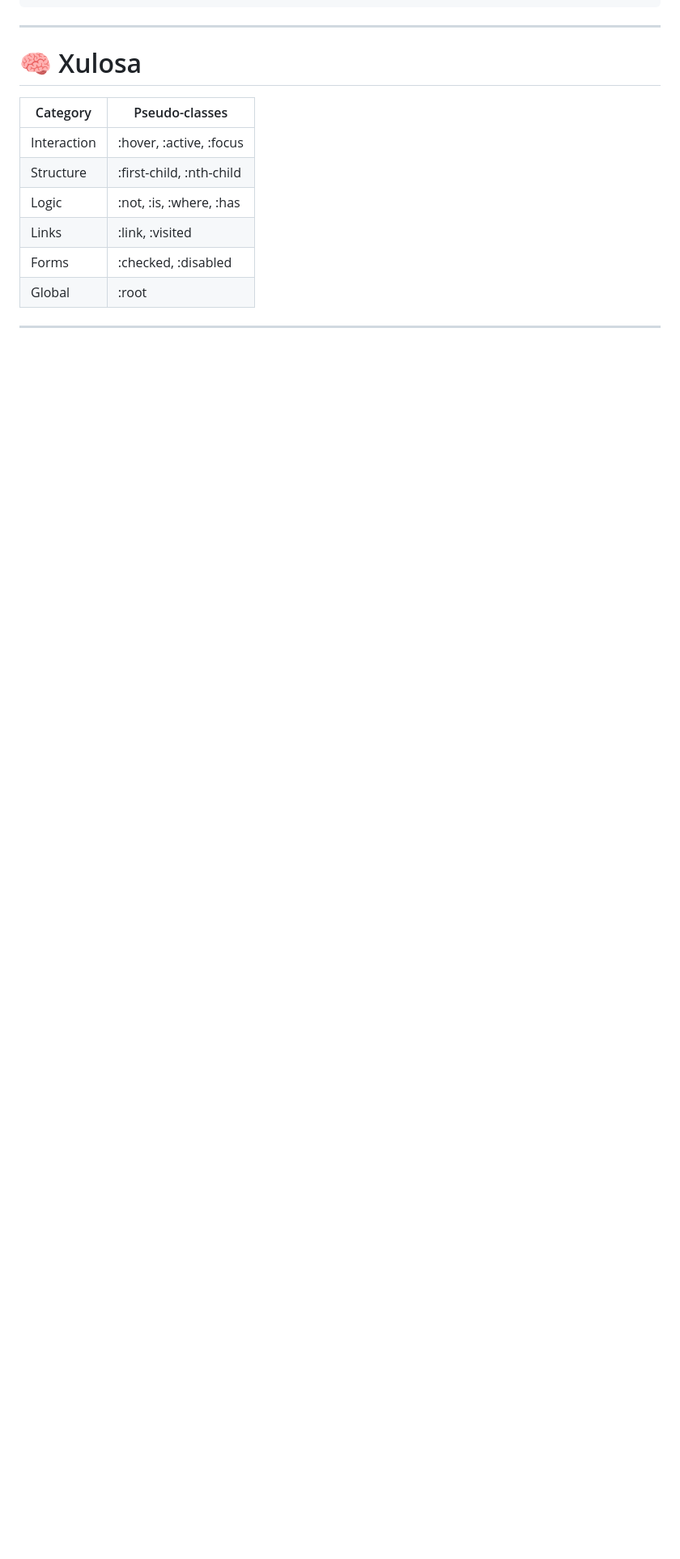
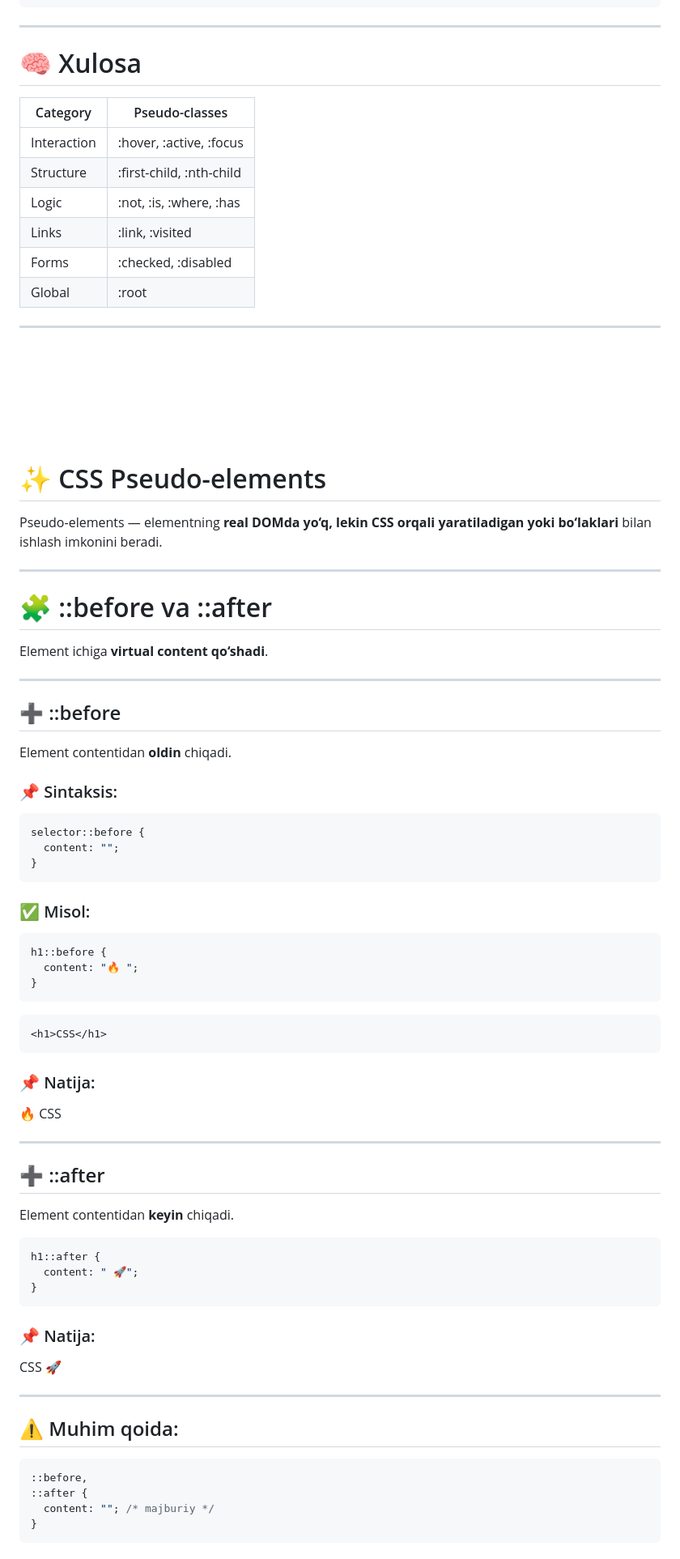
Before and after one commit to ElmurodAzodov/Front-End-Development, a Markdown page: 02-css/2 - selectors/reference.md, the part around one of its changes. Shown at 81% size. GitHub-like rendering; blank space fills up the shorter version.

Commit message:
reference

````diff
--- a/02-css/2 - selectors/reference.md
+++ b/02-css/2 - selectors/reference.md
@@ -906,3 +906,77 @@ body {
 | Global      | :root                    |
 
 ---
+
+<br>
+<br>
+<br>
+<br>
+<br>
+
+# ✨ CSS Pseudo-elements
+
+Pseudo-elements — elementning **real DOMda yo‘q, lekin CSS orqali yaratiladigan yoki bo‘laklari** bilan ishlash imkonini beradi.
+
+---
+
+# 🧩 ::before va ::after
+
+Element ichiga **virtual content qo‘shadi**.
+
+---
+
+## ➕ ::before
+
+Element contentidan **oldin** chiqadi.
+
+### 📌 Sintaksis:
+
+```css id="b1x9qp"
+selector::before {
+  content: "";
+}
+```
+
+### ✅ Misol:
+
+```css id="c8m2tv"
+h1::before {
+  content: "🔥 ";
+}
+```
+
+```html id="h3v8kd"
+<h1>CSS</h1>
+```
+
+### 📌 Natija:
+
+🔥 CSS
+
+---
+
+## ➕ ::after
+
+Element contentidan **keyin** chiqadi.
+
+```css id="a9m2qp"
+h1::after {
+  content: " 🚀";
+}
+```
+
+### 📌 Natija:
+
+CSS 🚀
+
+---
+
+## ⚠️ Muhim qoida:
+
+```css id="x1v8kd"
+::before,
+::after {
+  content: ""; /* majburiy */
+}
+```
+
````
Also changed, not shown: other parts of 02-css/2 - selectors/reference.md (+111 -0 lines).
